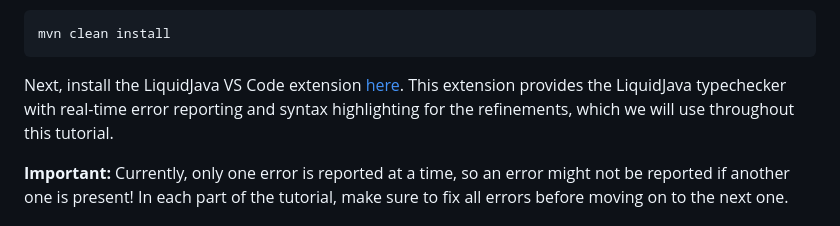
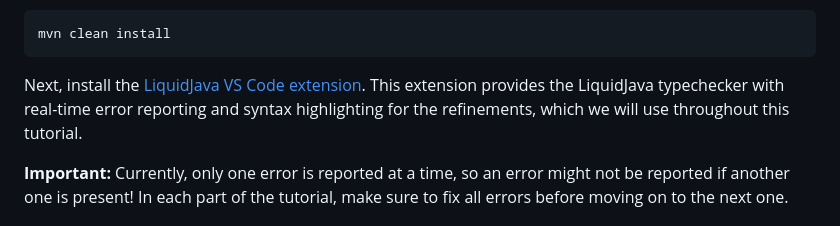
Before and after one commit to rcosta358/liquidjava-tutorial, a Markdown page: README.md, the part around the change. GitHub-like rendering.

````diff
--- a/README.md
+++ b/README.md
@@ -61,7 +61,7 @@ Then, build the project using Maven:
 mvn clean install
 ```
 
-Next, install the LiquidJava VS Code extension [here](vscode:extension/AlcidesFonseca.liquid-java). This extension provides the LiquidJava typechecker with real-time error reporting and syntax highlighting for the refinements, which we will use throughout this tutorial.
+Next, install the [LiquidJava VS Code extension](vscode:extension/AlcidesFonseca.liquid-java). This extension provides the LiquidJava typechecker with real-time error reporting and syntax highlighting for the refinements, which we will use throughout this tutorial.
 
 **Important:** Currently, only one error is reported at a time, so an error might not be reported if another one is present! In each part of the tutorial, make sure to fix all errors before moving on to the next one.
 
````
